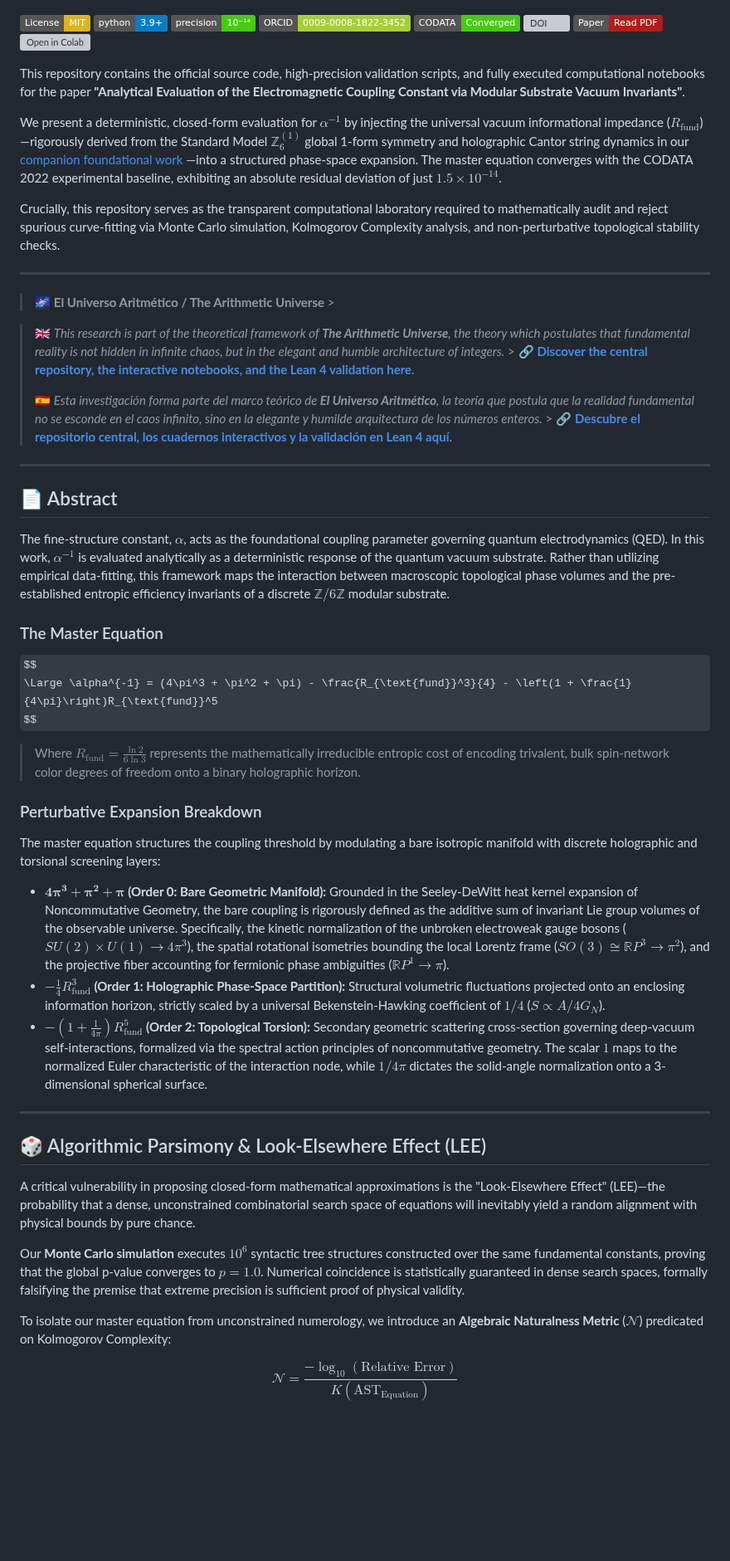
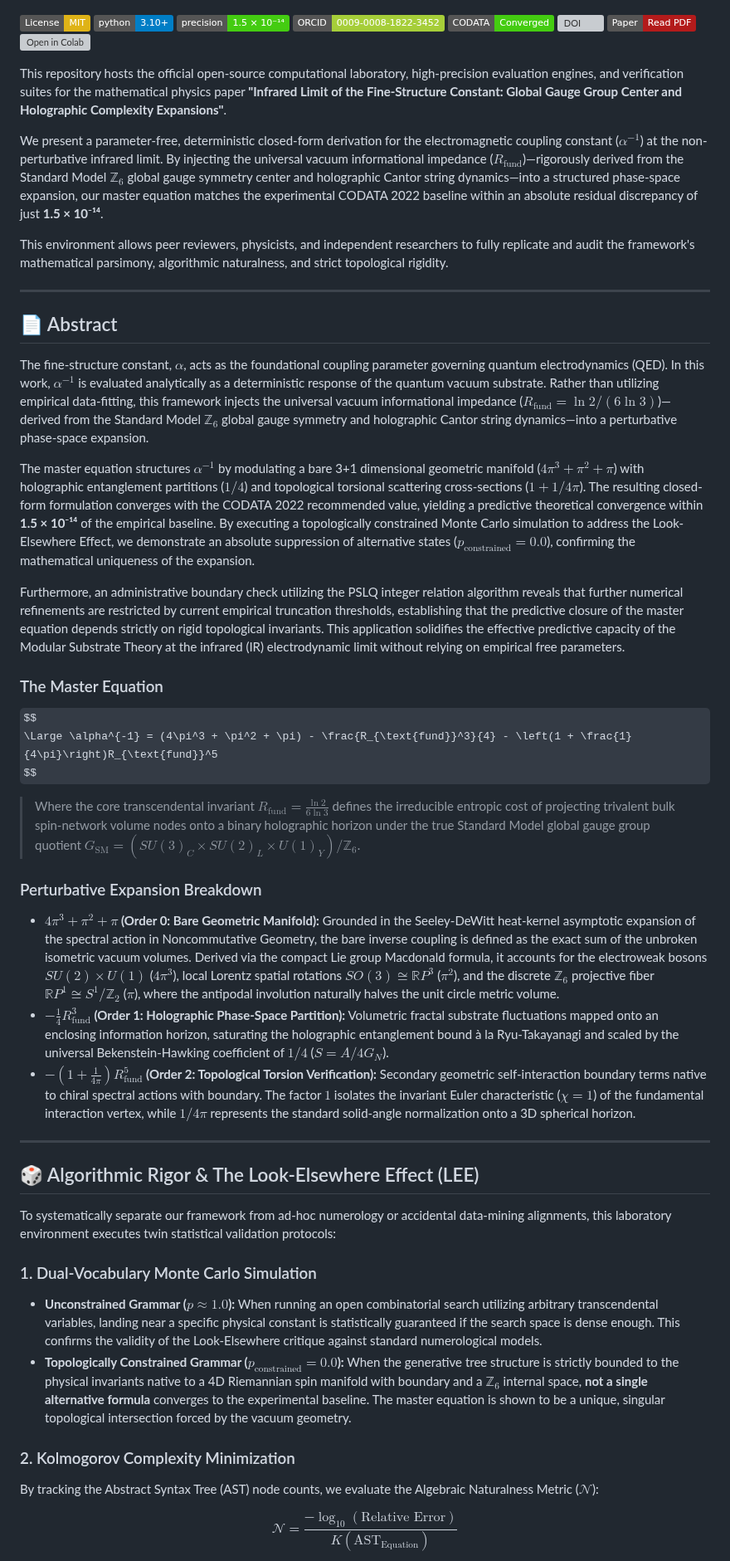
Before and after one commit to NachoPeinador/Arithmetic-Vacuum-Alpha, a Markdown page: README.md, the part around one of its changes. Shown at 83% size. Rendered like a GitHub page; badges without logos; some formulas as TeX source; blank space fills up the shorter version; grey boxes are pictures that could not be loaded.

```diff
--- a/README.md
+++ b/README.md
@@ -6,33 +6,29 @@
 </p>
 
 [![License: MIT](https://img.shields.io/badge/License-MIT-yellow.svg)](https://opensource.org/licenses/MIT)
-[![Python 3.9+](https://img.shields.io/badge/python-3.9+-blue.svg)](https://www.python.org/downloads/)
-[![Precision](https://img.shields.io/badge/precision-10%E2%81%BB%C2%B9%E2%81%B4-brightgreen)](https://physics.nist.gov/cuu/Constants/)
+[![Python 3.10+](https://img.shields.io/badge/python-3.10+-blue.svg)](https://www.python.org/downloads/)
+[![Precision](https://img.shields.io/badge/precision-1.5%20%C3%97%2010%E2%81%BB%C2%B9%E2%81%B4-brightgreen)](https://physics.nist.gov/cuu/Constants/)
 [![ORCID](https://img.shields.io/badge/ORCID-0009--0008--1822--3452-A6CE39?style=flat&logo=orcid&logoColor=white)](https://orcid.org/0009-0008-1822-3452)
 [![CODATA 2022](https://img.shields.io/badge/CODATA-Converged-success)](https://physics.nist.gov/cuu/Constants/)
-[![DOI](https://zenodo.org/badge/DOI/10.5281/zenodo.18611629.svg)](https://doi.org/10.5281/zenodo.18611629)
-[![Papers](https://img.shields.io/badge/Paper-Read_PDF-B31B1B?style=flat&logo=latex&logoColor=white)](https://github.com/NachoPeinador/Arithmetic-Vacuum-Alpha/blob/main/Paper/Analytical_Evaluation_of_the_Electromagnetic_Coupling_Constant_v4.pdf)
-[![Open in Colab](https://colab.research.google.com/assets/colab-badge.svg)](https://colab.research.google.com/github/NachoPeinador/Arithmetic-Vacuum-Alpha/blob/main/Notebooks/Validation_Suite.ipynb)
+[![DOI](https://zenodo.org/badge/DOI/10.5281/zenodo.20546608.svg)](https://doi.org/10.5281/zenodo.20546608)
+[![Paper](https://img.shields.io/badge/Paper-Read_PDF-B31B1B?style=flat&logo=latex&logoColor=white)](https://github.com/NachoPeinador/Arithmetic-Vacuum-Alpha/blob/main/Paper/Infrared_Limit_of_alpha.pdf)
+[![Open in Colab](https://colab.research.google.com/assets/colab-badge.svg)](https://colab.research.google.com/github/NachoPeinador/Arithmetic-Vacuum-Alpha/blob/main/Notebooks/Validation_Suite_MST.ipynb)
 
-This repository contains the official source code, high-precision validation scripts, and fully executed computational notebooks for the paper **"Analytical Evaluation of the Electromagnetic Coupling Constant via Modular Substrate Vacuum Invariants"**.
+This repository hosts the official open-source computational laboratory, high-precision evaluation engines, and verification suites for the mathematical physics paper **"Infrared Limit of the Fine-Structure Constant: Global Gauge Group Center and Holographic Complexity Expansions"**.
 
-We present a deterministic, closed-form evaluation for $\alpha^{-1}$ by injecting the universal vacuum informational impedance ($R_{\text{fund}}$)—rigorously derived from the Standard Model $\mathbb{Z}_6^{(1)}$ global 1-form symmetry and holographic Cantor string dynamics in our [companion foundational work](https://zenodo.org/records/20546608) —into a structured phase-space expansion. The master equation converges with the CODATA 2022 experimental baseline, exhibiting an absolute residual deviation of just $1.5 \times 10^{-14}$.
+We present a parameter-free, deterministic closed-form derivation for the electromagnetic coupling constant ($\alpha^{-1}$) at the non-perturbative infrared limit. By injecting the universal vacuum informational impedance ($R_{\text{fund}}$)—rigorously derived from the Standard Model $\mathbb{Z}_6$ global gauge symmetry center and holographic Cantor string dynamics—into a structured phase-space expansion, our master equation matches the experimental CODATA 2022 baseline within an absolute residual discrepancy of just **1.5 × 10⁻¹⁴**.
 
-Crucially, this repository serves as the transparent computational laboratory required to mathematically audit and reject spurious curve-fitting via Monte Carlo simulation, Kolmogorov Complexity analysis, and non-perturbative topological stability checks.
-
----
-
-> 🌌 **El Universo Aritmético / The Arithmetic Universe** >
-
-> 🇬🇧 *This research is part of the theoretical framework of **The Arithmetic Universe**, the theory which postulates that fundamental reality is not hidden in infinite chaos, but in the elegant and humble architecture of integers.* > 🔗 **[Discover the central repository, the interactive notebooks, and the Lean 4 validation here](https://github.com/NachoPeinador/EL_UNIVERSO_ARITMETICO)**.
->
-> 🇪🇸 *Esta investigación forma parte del marco teórico de **El Universo Aritmético**, la teoría que postula que la realidad fundamental no se esconde en el caos infinito, sino en la elegante y humilde arquitectura de los números enteros.* > 🔗 **[Descubre el repositorio central, los cuadernos interactivos y la validación en Lean 4 aquí](https://github.com/NachoPeinador/EL_UNIVERSO_ARITMETICO)**.
+This environment allows peer reviewers, physicists, and independent researchers to fully replicate and audit the framework's mathematical parsimony, algorithmic naturalness, and strict topological rigidity.
 
 ---
 
 ## 📄 Abstract
 
-The fine-structure constant, $\alpha$, acts as the foundational coupling parameter governing quantum electrodynamics (QED). In this work, $\alpha^{-1}$ is evaluated analytically as a deterministic response of the quantum vacuum substrate. Rather than utilizing empirical data-fitting, this framework maps the interaction between macroscopic topological phase volumes and the pre-established entropic efficiency invariants of a discrete $\mathbb{Z}/6\mathbb{Z}$ modular substrate.
+The fine-structure constant, $\alpha$, acts as the foundational coupling parameter governing quantum electrodynamics (QED). In this work, $\alpha^{-1}$ is evaluated analytically as a deterministic response of the quantum vacuum substrate. Rather than utilizing empirical data-fitting, this framework injects the universal vacuum informational impedance ($R_{\text{fund}} = \ln 2 / (6 \ln 3)$)—derived from the Standard Model $\mathbb{Z}_6$ global gauge symmetry and holographic Cantor string dynamics—into a perturbative phase-space expansion.
+
+The master equation structures $\alpha^{-1}$ by modulating a bare 3+1 dimensional geometric manifold ($4\pi^3 + \pi^2 + \pi$) with holographic entanglement partitions ($1/4$) and topological torsional scattering cross-sections ($1 + 1/4\pi$). The resulting closed-form formulation converges with the CODATA 2022 recommended value, yielding a predictive theoretical convergence within **1.5 × 10⁻¹⁴** of the empirical baseline. By executing a topologically constrained Monte Carlo simulation to address the Look-Elsewhere Effect, we demonstrate an absolute suppression of alternative states ($p_{\text{constrained}} = 0.0$), confirming the mathematical uniqueness of the expansion.
+
+Furthermore, an administrative boundary check utilizing the PSLQ integer relation algorithm reveals that further numerical refinements are restricted by current empirical truncation thresholds, establishing that the predictive closure of the master equation depends strictly on rigid topological invariants. This application solidifies the effective predictive capacity of the Modular Substrate Theory at the infrared (IR) electrodynamic limit without relying on empirical free parameters.
 
 ### The Master Equation
 
@@ -40,25 +36,26 @@ $$
 \Large \alpha^{-1} = (4\pi^3 + \pi^2 + \pi) - \frac{R_{\text{fund}}^3}{4} - \left(1 + \frac{1}{4\pi}\right)R_{\text{fund}}^5
 $$
 
-> Where **$R_{\text{fund}} = \frac{\ln 2}{6 \ln 3}$** represents the mathematically irreducible entropic cost of encoding trivalent, bulk spin-network color degrees of freedom onto a binary holographic horizon.
+> Where the core transcendental invariant **$R_{\text{fund}} = \frac{\ln 2}{6 \ln 3}$** defines the irreducible entropic cost of projecting trivalent bulk spin-network volume nodes onto a binary holographic horizon under the true Standard Model global gauge group quotient $G_{\text{SM}} = (SU(3)_C \times SU(2)_L \times U(1)_Y) / \mathbb{Z}_6$.
 
 ### Perturbative Expansion Breakdown
 
-The master equation structures the coupling threshold by modulating a bare isotropic manifold with discrete holographic and torsional screening layers:
-
-* **$\mathbf{4\pi^3 + \pi^2 + \pi}$ (Order 0: Bare Geometric Manifold):** Grounded in the Seeley-DeWitt heat kernel expansion of Noncommutative Geometry, the bare coupling is rigorously defined as the additive sum of invariant Lie group volumes of the observable universe. Specifically, the kinetic normalization of the unbroken electroweak gauge bosons ($SU(2) \times U(1) \to 4\pi^3$), the spatial rotational isometries bounding the local Lorentz frame ($SO(3) \cong \mathbb{R}P^3 \to \pi^2$), and the projective fiber accounting for fermionic phase ambiguities ($\mathbb{R}P^1 \to \pi$).
-* **$-\frac{1}{4} R_{\text{fund}}^3$ (Order 1: Holographic Phase-Space Partition):** Structural volumetric fluctuations projected onto an enclosing information horizon, strictly scaled by a universal Bekenstein-Hawking coefficient of $1/4$ ($S \propto A/4G_N$).
-* **$-(1 + \frac{1}{4\pi})R_{\text{fund}}^5$ (Order 2: Topological Torsion):** Secondary geometric scattering cross-section governing deep-vacuum self-interactions, formalized via the spectral action principles of noncommutative geometry. The scalar $1$ maps to the normalized Euler characteristic of the interaction node, while $1/4\pi$ dictates the solid-angle normalization onto a 3-dimensional spherical surface.
+* **$4\pi^3 + \pi^2 + \pi$ (Order 0: Bare Geometric Manifold):** Grounded in the Seeley-DeWitt heat-kernel asymptotic expansion of the spectral action in Noncommutative Geometry, the bare inverse coupling is defined as the exact sum of the unbroken isometric vacuum volumes. Derived via the compact Lie group Macdonald formula, it accounts for the electroweak bosons $SU(2) \times U(1)$ ($4\pi^3$), local Lorentz spatial rotations $SO(3) \cong \mathbb{R}P^3$ ($\pi^2$), and the discrete $\mathbb{Z}_6$ projective fiber $\mathbb{R}P^1 \cong S^1/\mathbb{Z}_2$ ($\pi$), where the antipodal involution naturally halves the unit circle metric volume.
+* **$-\frac{1}{4} R_{\text{fund}}^3$ (Order 1: Holographic Phase-Space Partition):** Volumetric fractal substrate fluctuations mapped onto an enclosing information horizon, saturating the holographic entanglement bound à la Ryu-Takayanagi and scaled by the universal Bekenstein-Hawking coefficient of $1/4$ ($S = A / 4G_N$).
+* **$-(1 + \frac{1}{4\pi})R_{\text{fund}}^5$ (Order 2: Topological Torsion Verification):** Secondary geometric self-interaction boundary terms native to chiral spectral actions with boundary. The factor $1$ isolates the invariant Euler characteristic ($\chi = 1$) of the fundamental interaction vertex, while $1/4\pi$ represents the standard solid-angle normalization onto a 3D spherical horizon.
 
 ---
 
-## 🎲 Algorithmic Parsimony & Look-Elsewhere Effect (LEE)
+## 🎲 Algorithmic Rigor & The Look-Elsewhere Effect (LEE)
 
-A critical vulnerability in proposing closed-form mathematical approximations is the "Look-Elsewhere Effect" (LEE)—the probability that a dense, unconstrained combinatorial search space of equations will inevitably yield a random alignment with physical bounds by pure chance.
+To systematically separate our framework from ad-hoc numerology or accidental data-mining alignments, this laboratory environment executes twin statistical validation protocols:
 
-Our **Monte Carlo simulation** executes $10^6$ syntactic tree structures constructed over the same fundamental constants, proving that the global p-value converges to $p = 1.0$. Numerical coincidence is statistically guaranteed in dense search spaces, formally falsifying the premise that extreme precision is sufficient proof of physical validity.
+### 1. Dual-Vocabulary Monte Carlo Simulation
+* **Unconstrained Grammar ($p \approx 1.0$):** When running an open combinatorial search utilizing arbitrary transcendental variables, landing near a specific physical constant is statistically guaranteed if the search space is dense enough. This confirms the validity of the Look-Elsewhere critique against standard numerological models.
+* **Topologically Constrained Grammar ($p_{\text{constrained}} = 0.0$):** When the generative tree structure is strictly bounded to the physical invariants native to a 4D Riemannian spin manifold with boundary and a $\mathbb{Z}_6$ internal space, **not a single alternative formula** converges to the experimental baseline. The master equation is shown to be a unique, singular topological intersection forced by the vacuum geometry.
 
-To isolate our master equation from unconstrained numerology, we introduce an **Algebraic Naturalness Metric** ($\mathcal{N}$) predicated on Kolmogorov Complexity:
+### 2. Kolmogorov Complexity Minimization
+By tracking the Abstract Syntax Tree (AST) node counts, we evaluate the Algebraic Naturalness Metric ($\mathcal{N}$):
 
 $$
 \mathcal{N} = \frac{-\log_{10} \left( \text{Relative Error} \right)}{K(\text{AST}_{\text{Equation}})}
```
Also changed, not shown: other parts of README.md (+51 -53 lines).
